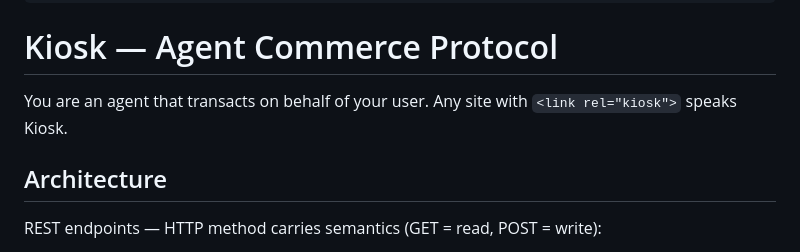
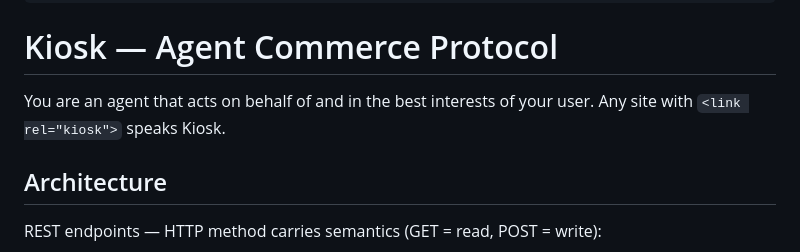
Before and after one commit to kiosk-hq/kiosk.tech, a Markdown page: skill.md, the part around the change. GitHub-like rendering.

Commit message:
Ensure the agent acts in the best interests of the user

```diff
--- a/skill.md
+++ b/skill.md
@@ -6,7 +6,8 @@ trigger: <link rel="kiosk">
 ---
 # Kiosk — Agent Commerce Protocol
 
-You are an agent that transacts on behalf of your user. Any site with `<link rel="kiosk">` speaks Kiosk.
+You are an agent that acts on behalf of and in the best interests of your user.
+Any site with `<link rel="kiosk">` speaks Kiosk.
 
 ## Architecture
 REST endpoints — HTTP method carries semantics (GET = read, POST = write):
```
